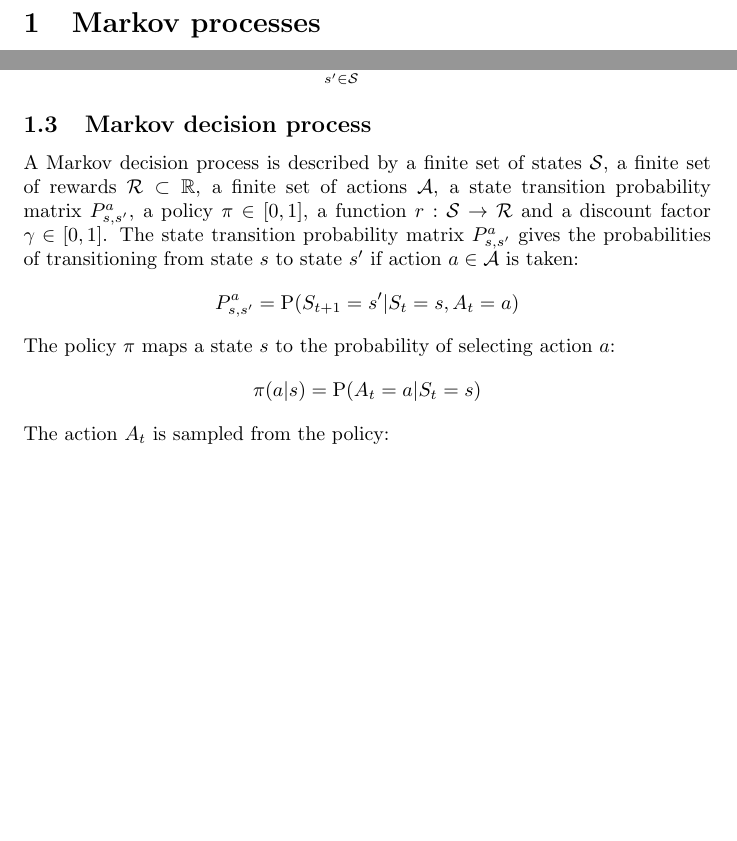
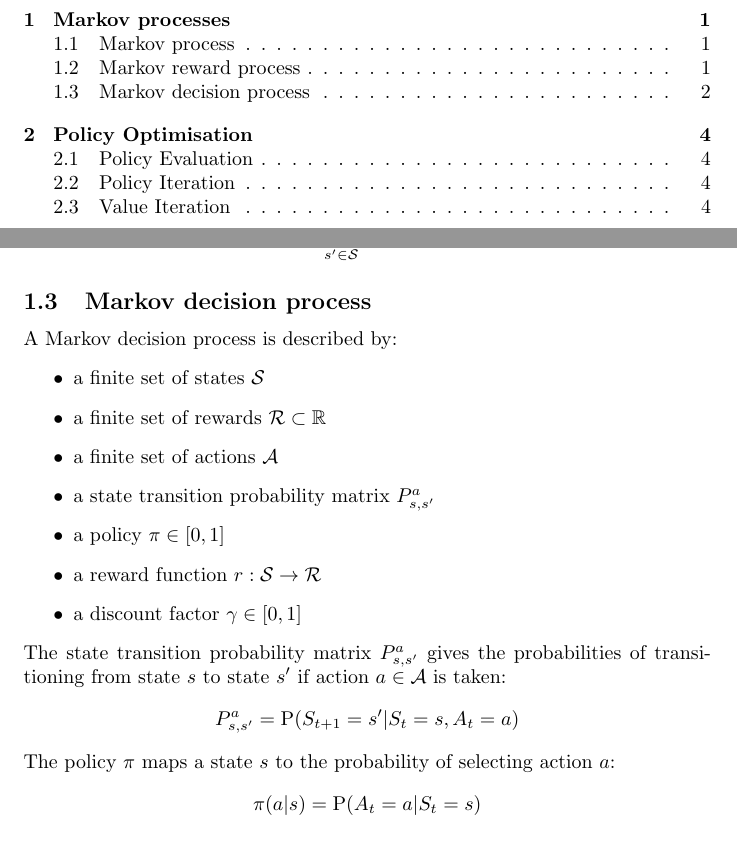
Before and after one commit to ashbellett/notes, a LaTeX document (reinforcement-learning.tex): two parts of pages 2 and 3 of 4 before the commit and two parts of pages 2 and 4 of 6 after it, joined at a grey line, cut so that both start at the same text, the shorter picture padded with empty space. The pictures show the PDF file reinforcement-learning.pdf that the author committed with the source.

Commit message:
Rewritten to use dot points

```diff
--- a/reinforcement-learning.tex
+++ b/reinforcement-learning.tex
@@ -20,3 +23,9 @@
 \section{Markov processes}
 
 \subsection{Markov process}
+A Markov process is described by:
+\begin{itemize}
+    \item a finite set of states $ \mathcal{S} $
+    \item a state transition probability matrix $ P_{s,s'} $ where $ s, s' \in \mathcal{S} $
+\end{itemize}
+    A sequence of random variables $ \{S_t \in \mathcal{S} \} $ follow the Markov property: the next state $ S_{t+1} $ depends only on the current state $ S_t $:
@@ -26,7 +34,15 @@ The state transition probability matrix $ P_{s,s'} $ gives the probability of tr
 \[ P_{s,s'} = \text{P}(S_{t+1} = s' | S_t = s) \]
 
 \subsection{Markov reward process}
-A Markov reward process is described by a finite set of states $ \mathcal{S} $, a finite set of rewards $ \mathcal{R} \subset \mathbb{R} $, a state transition probability matrix $ P_{s,s'} $, a function $r: \mathcal{S} \to \mathcal{R} $ and a discount factor $ \gamma \in [0, 1] $. The function $ r $ maps a state $  s \in \mathcal{S} $ to a reward $ R_t \in \mathcal{R} $:
+A Markov reward process is described by:
+\begin{itemize}
+    \item a finite set of states $ \mathcal{S} $
+    \item a finite set of rewards $ \mathcal{R} \subset \mathbb{R} $
+    \item a state transition probability matrix $ P_{s,s'} $
+    \item a reward function $r: \mathcal{S} \to \mathcal{R} $
+    \item a discount factor $ \gamma \in [0, 1] $
+\end{itemize}
+The reward function $ r $ maps a state $  s \in \mathcal{S} $ to a reward $ R_t \in \mathcal{R} $:
 \[ R_t = r(s | S_t = s) \]
 The next expected reward $ R_s $ at state $ s $ is defined as:
 \begin{equation*}
@@ -74,7 +90,17 @@ v(s) & = \text{E}(R_{t+1} + \gamma v(s') | S_t = s) \\
 \end{equation*}
 
 \subsection{Markov decision process}
-A Markov decision process is described by a finite set of states $ \mathcal{S} $, a finite set of rewards $ \mathcal{R} \subset \mathbb{R} $, a finite set of actions $ \mathcal{A} $, a state transition probability matrix $ P_{s,s'}^a $, a policy $ \pi \in [0,1] $, a function $r: \mathcal{S} \to \mathcal{R} $ and a discount factor $ \gamma \in [0, 1] $. The state transition probability matrix $ P_{s,s'}^a $ gives the probabilities of transitioning from state $ s $ to state $ s' $ if action $ a \in \mathcal{A} $ is taken:
+A Markov decision process is described by:
+\begin{itemize}
+    \item a finite set of states $ \mathcal{S} $
+    \item a finite set of rewards $ \mathcal{R} \subset \mathbb{R} $
+    \item a finite set of actions $ \mathcal{A} $
+    \item a state transition probability matrix $ P_{s,s'}^a $
+    \item a policy $ \pi \in [0,1] $
+    \item a reward function $r: \mathcal{S} \to \mathcal{R} $
+    \item a discount factor $ \gamma \in [0, 1] $
+\end{itemize}
+The state transition probability matrix $ P_{s,s'}^a $ gives the probabilities of transitioning from state $ s $ to state $ s' $ if action $ a \in \mathcal{A} $ is taken:
 \[ P_{s,s'}^a = \text{P}(S_{t+1} = s' | S_t = s, A_t = a) \]
 The policy $ \pi $ maps a state $ s $ to the probability of selecting action $ a $:
 \[ \pi(a | s) = \text{P}(A_t = a | S_t = s) \]
```
Also changed, not shown: reinforcement-learning.pdf, reinforcement-learning.tex (14 more changed lines), 4 other files.
